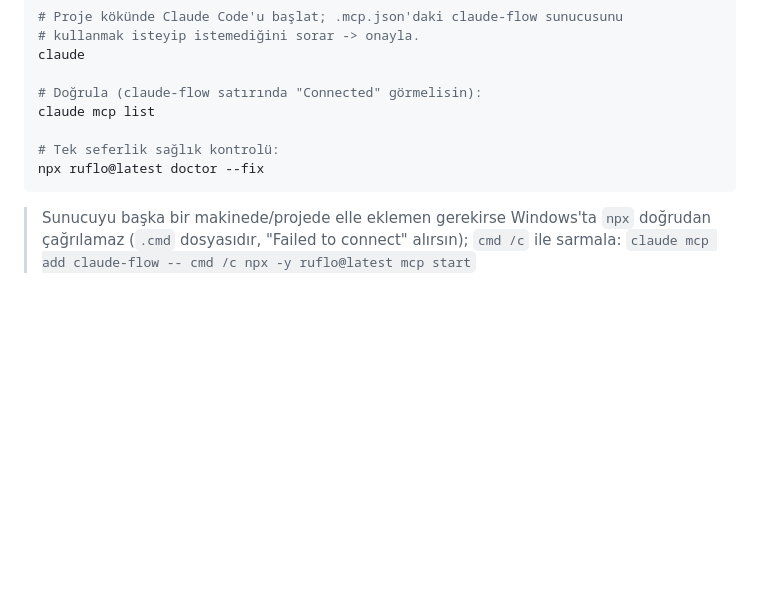
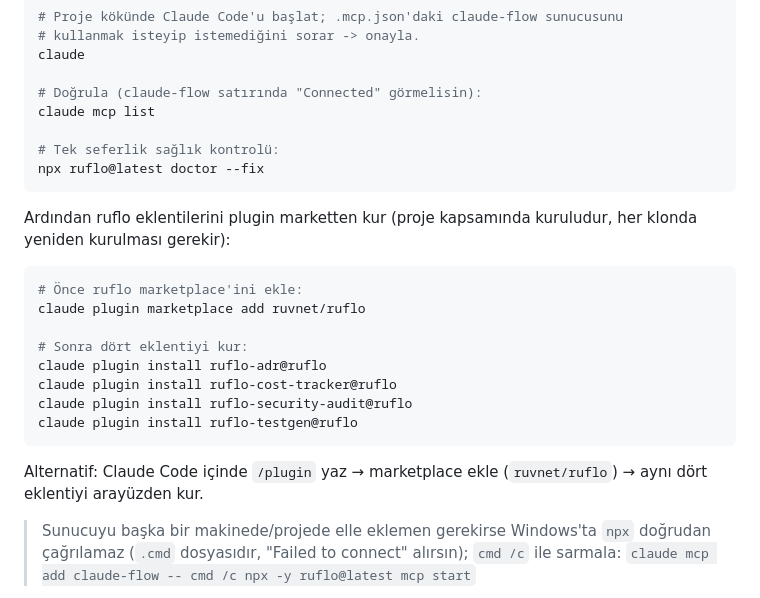
Before and after one commit to tnyligokhan/sipario, a Markdown page: README.md, the part around the change. Drawn GitHub-style; blank space fills up the shorter version.

Commit message:
README: ruflo eklentilerinin plugin marketten kurulumu eklendi (marketplace ruvnet/ruflo + 4 eklenti, proje kapsamli)

````diff
--- a/README.md
+++ b/README.md
@@ -69,6 +69,23 @@ claude mcp list
 npx ruflo@latest doctor --fix
 ```
 
+Ardından ruflo eklentilerini plugin marketten kur (proje kapsamında kuruludur,
+her klonda yeniden kurulması gerekir):
+
+```powershell
+# Önce ruflo marketplace'ini ekle:
+claude plugin marketplace add ruvnet/ruflo
+
+# Sonra dört eklentiyi kur:
+claude plugin install ruflo-adr@ruflo
+claude plugin install ruflo-cost-tracker@ruflo
+claude plugin install ruflo-security-audit@ruflo
+claude plugin install ruflo-testgen@ruflo
+```
+
+Alternatif: Claude Code içinde `/plugin` yaz → marketplace ekle (`ruvnet/ruflo`) →
+aynı dört eklentiyi arayüzden kur.
+
 > Sunucuyu başka bir makinede/projede elle eklemen gerekirse Windows'ta `npx`
 > doğrudan çağrılamaz (`.cmd` dosyasıdır, "Failed to connect" alırsın);
 > `cmd /c` ile sarmala:
````
